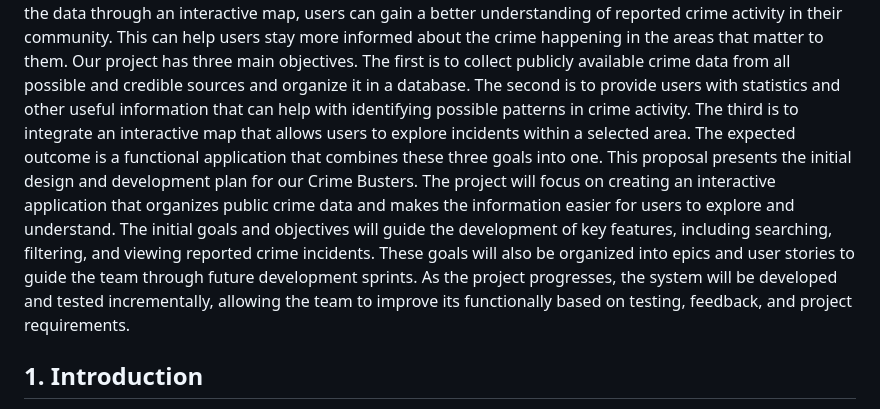
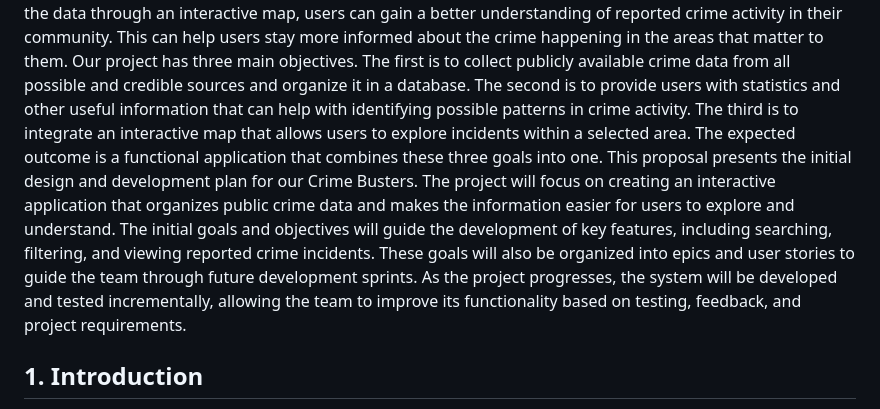
Before and after one commit to miketruong91/CPSC490-G08-Crime-Busters, a Markdown page: proposal/proposal.md, the part around one of its changes. Drawn GitHub-style.

Commit message:
docs(proposal): fix abstract wording (#49)

```diff
--- a/proposal/proposal.md
+++ b/proposal/proposal.md
@@ -73,7 +73,7 @@ Date: 〈YYYY-MM-DD〉
 
 Crime happens everywhere, in every community. Access to crime data can help residents stay aware of and understand what's happening in the community. Although the data may be able to be accessed through specific agencies and departments, that data isn’t always shown in a way that’s easy for the public to visualize. The purpose of this project is to create an interactive application that organizes publicly available crime incident data and allows users to search for and view reported incidents of crime within an area. By showing the data through an interactive map, users can gain a better understanding of reported crime activity in their community. This can help users stay more informed about the crime happening in the areas that matter to them.
 Our project has three main objectives. The first is to collect publicly available crime data from all possible and credible sources and organize it in a database. The second is to provide users with statistics and other useful information that can help with identifying possible patterns in crime activity. The third is to integrate an interactive map that allows users to explore incidents within a selected area. The expected outcome is a functional application that combines these three goals into one.
-This proposal presents the initial design and development plan for our Crime Busters. The project will focus on creating an interactive application that organizes public crime data and makes the information easier for users to explore and understand. The initial goals and objectives will guide the development of key features, including searching, filtering, and viewing reported crime incidents. These goals will also be organized into epics and user stories to guide the team through future development sprints. As the project progresses, the system will be developed and tested incrementally, allowing the team to improve its functionally based on testing, feedback, and project requirements.
+This proposal presents the initial design and development plan for our Crime Busters. The project will focus on creating an interactive application that organizes public crime data and makes the information easier for users to explore and understand. The initial goals and objectives will guide the development of key features, including searching, filtering, and viewing reported crime incidents. These goals will also be organized into epics and user stories to guide the team through future development sprints. As the project progresses, the system will be developed and tested incrementally, allowing the team to improve its functionality based on testing, feedback, and project requirements.
 
 
 ## 1. Introduction
```
Also changed, not shown: other parts of proposal/proposal.md (+1 -1 lines).
